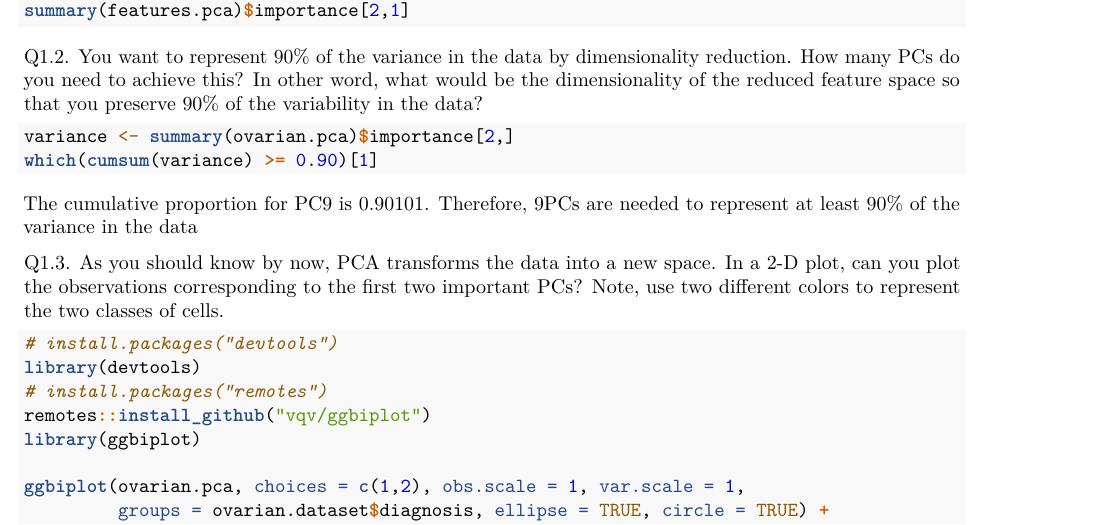
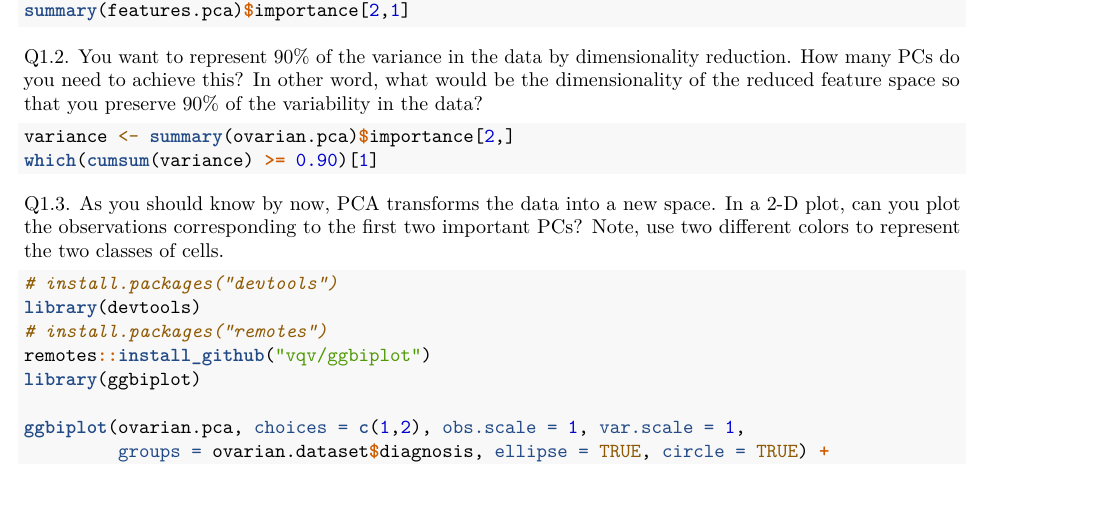
Before and after one commit to anya-1104/BMEG-310, an R Markdown document (Assignment 2 submission.Rmd): part of page 1 of 7, cut so that both start at the same text, the shorter picture padded with empty space. Rendered offline with R 4.5, knitr and Pandoc, then LaTeX, with nearby package versions; the code chunks are not run, so their results and figures are left out.

Commit message:
Update Assignment 2 submission.Rmd

````diff
--- a/Assignment 2 submission.Rmd
+++ b/Assignment 2 submission.Rmd
@@ -25,14 +25,13 @@ Q1.1. Perform PCA on the features of the dataset. How much of the variation in t
 ovarian.pca <- prcomp(ovarian.dataset[features], center = TRUE, scale. = TRUE)
 summary(features.pca)$importance[2,1]
 ```
+
 Q1.2. You want to represent 90% of the variance in the data by dimensionality reduction. How many PCs do you need to achieve this? In other word, what would be the dimensionality of the reduced feature space so that you preserve 90% of the variability in the data?
 
 ```{r}
 variance <- summary(ovarian.pca)$importance[2,]
 which(cumsum(variance) >= 0.90)[1]
 ```
-
-  The cumulative proportion for PC9 is 0.90101. Therefore, 9PCs are needed to represent at least 90% of the variance in the data
 
 Q1.3. As you should know by now, PCA transforms the data into a new space. In a 2-D plot, can you plot the observations corresponding to the first two important PCs? Note, use two different colors to represent the two classes of cells.
 
````
